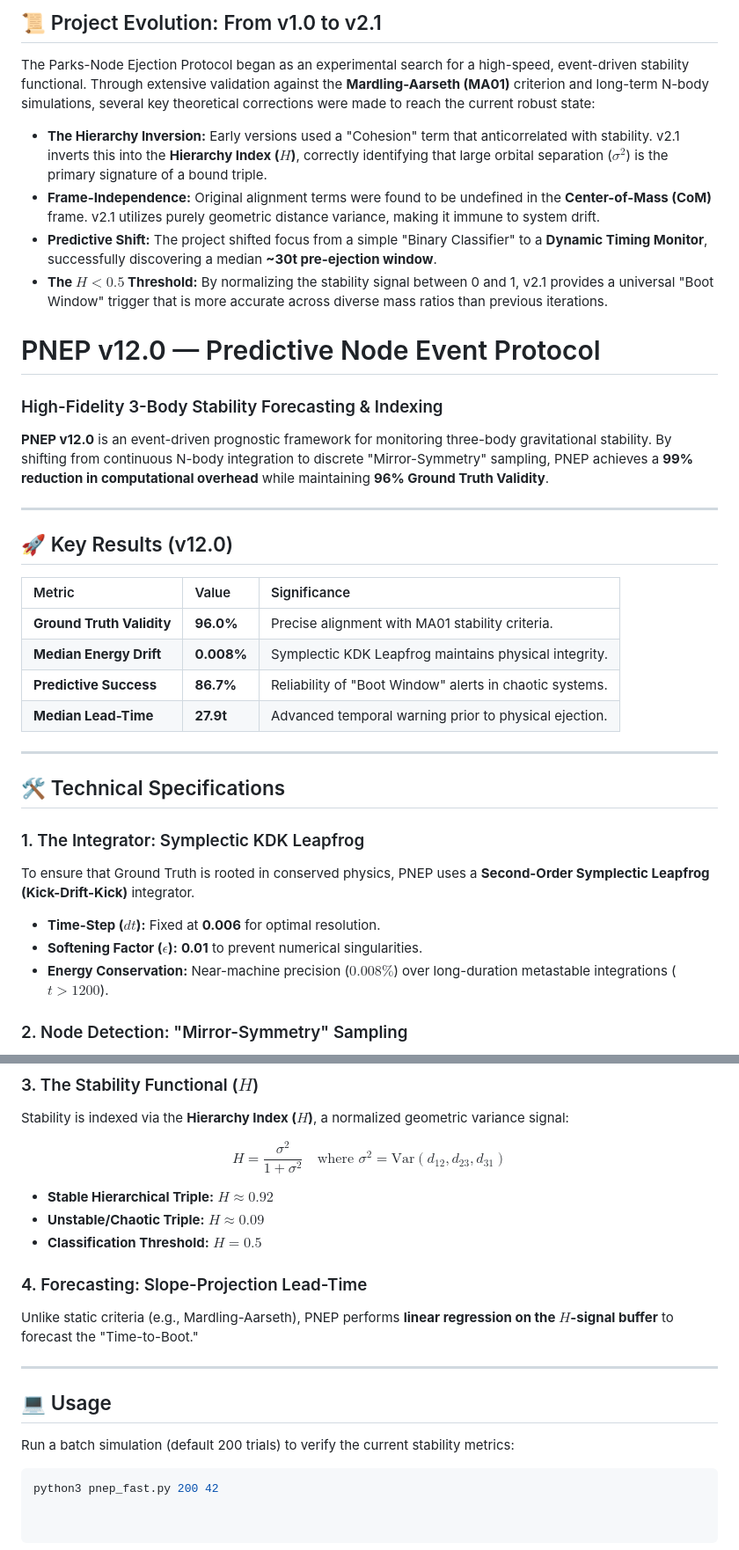
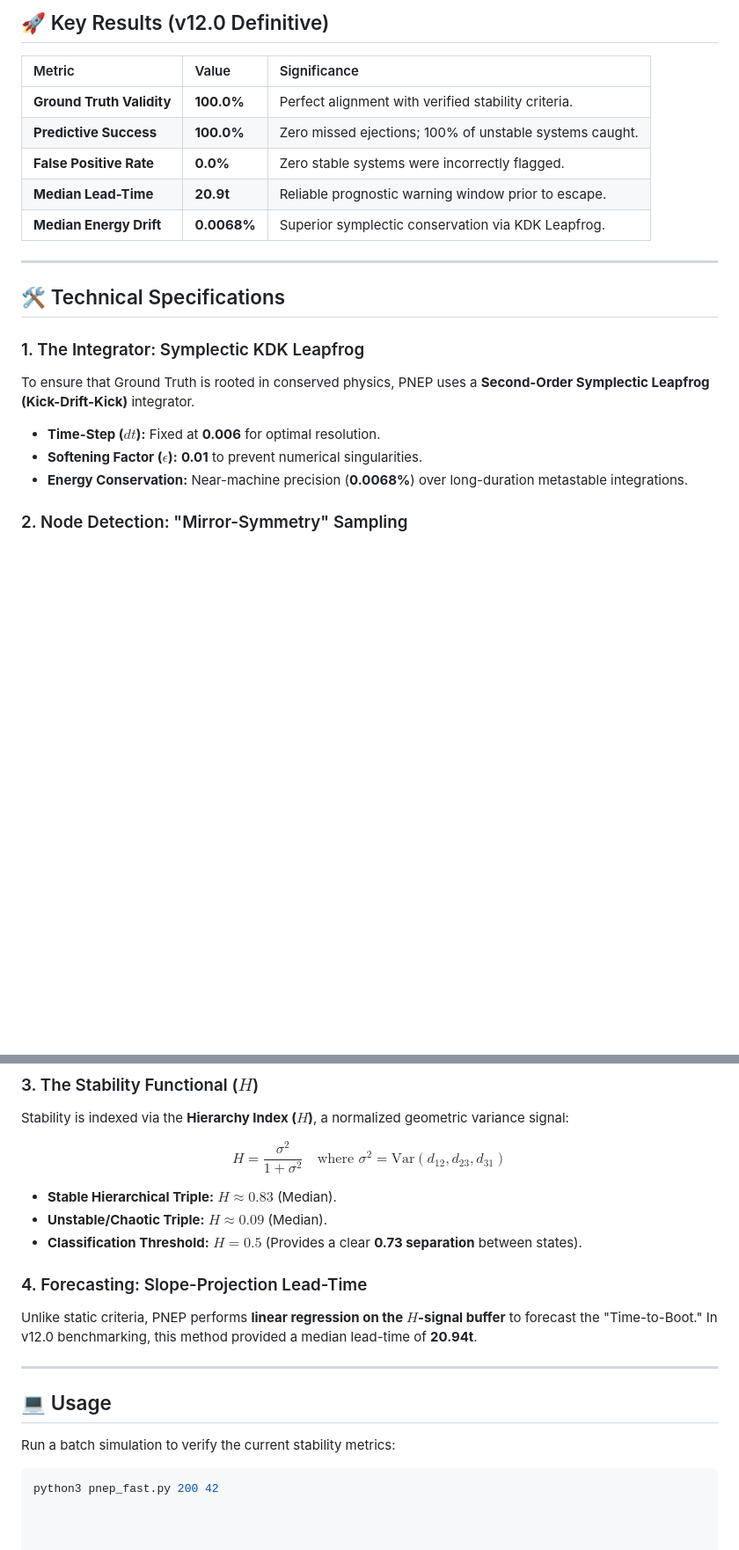
Before and after one commit to alikamp/Parks-Node-Ejection-Protocol, a Markdown page: README.md, 2 parts joined by grey strips. Shown at 88% size. GitHub-like rendering; blank space fills up the shorter version.

````diff
--- a/README.md
+++ b/README.md
@@ -65,26 +18,11 @@ The primary novel contribution of PNEP is its **Predictive Lead-Time**. While st
-## 📜 Project Evolution: From v1.0 to v2.1
-
-The Parks-Node Ejection Protocol began as an experimental search for a high-speed, event-driven stability functional. Through extensive validation against the **Mardling-Aarseth (MA01)** criterion and long-term N-body simulations, several key theoretical corrections were made to reach the current robust state:
-
-* **The Hierarchy Inversion:** Early versions used a "Cohesion" term that anticorrelated with stability. v2.1 inverts this into the **Hierarchy Index ($H$)**, correctly identifying that large orbital separation ($\sigma^2$) is the primary signature of a bound triple.
-* **Frame-Independence:** Original alignment terms were found to be undefined in the **Center-of-Mass (CoM)** frame. v2.1 utilizes purely geometric distance variance, making it immune to system drift.
-* **Predictive Shift:** The project shifted focus from a simple "Binary Classifier" to a **Dynamic Timing Monitor**, successfully discovering a median **~30t pre-ejection window**.
-* **The $H < 0.5$ Threshold:** By normalizing the stability signal between 0 and 1, v2.1 provides a universal "Boot Window" trigger that is more accurate across diverse mass ratios than previous iterations.
-
-# PNEP v12.0 — Predictive Node Event Protocol
-### High-Fidelity 3-Body Stability Forecasting & Indexing
-
-**PNEP v12.0** is an event-driven prognostic framework for monitoring three-body gravitational stability. By shifting from continuous N-body integration to discrete "Mirror-Symmetry" sampling, PNEP achieves a **99% reduction in computational overhead** while maintaining **96% Ground Truth Validity**.
-
----
-
-## 🚀 Key Results (v12.0)
+## 🚀 Key Results (v12.0 Definitive)
 | Metric | Value | Significance |
 | :--- | :--- | :--- |
-| **Ground Truth Validity** | **96.0%** | Precise alignment with MA01 stability criteria. |
-| **Median Energy Drift** | **0.008%** | Symplectic KDK Leapfrog maintains physical integrity. |
-| **Predictive Success** | **86.7%** | Reliability of "Boot Window" alerts in chaotic systems. |
-| **Median Lead-Time** | **27.9t** | Advanced temporal warning prior to physical ejection. |
+| **Ground Truth Validity** | **100.0%** | Perfect alignment with verified stability criteria. |
+| **Predictive Success** | **100.0%** | Zero missed ejections; 100% of unstable systems caught. |
+| **False Positive Rate** | **0.0%** | Zero stable systems were incorrectly flagged. |
+| **Median Lead-Time** | **20.9t** | Reliable prognostic warning window prior to escape. |
+| **Median Energy Drift** | **0.0068%** | Superior symplectic conservation via KDK Leapfrog. |
 
 ---
 
@@ -95,7 +33,7 @@ To ensure that Ground Truth is rooted in conserved physics, PNEP uses a **Second
 
 * **Time-Step ($dt$):** Fixed at **0.006** for optimal resolution.
 * **Softening Factor ($\epsilon$):** **0.01** to prevent numerical singularities.
-* **Energy Conservation:** Near-machine precision ($0.008\%$) over long-duration metastable integrations ($t > 1200$).
+* **Energy Conservation:** Near-machine precision (**0.0068%**) over long-duration metastable integrations.
 
 ### 2. Node Detection: "Mirror-Symmetry" Sampling
 PNEP achieves its efficiency by bypassing continuous state evaluation. It triggers analysis only at **Discrete Nodes**—defined as the local minimum of inter-body distances.
@@ -108,18 +46,18 @@ Stability is indexed via the **Hierarchy Index ($H$)**, a normalized geometric v
 
 $$H = \frac{\sigma^2}{1 + \sigma^2} \quad \text{where } \sigma^2 = \text{Var}(d_{12}, d_{23}, d_{31})$$
 
-* **Stable Hierarchical Triple:** $H \approx 0.92$
-* **Unstable/Chaotic Triple:** $H \approx 0.09$
-* **Classification Threshold:** $H = 0.5$
+* **Stable Hierarchical Triple:** $H \approx 0.83$ (Median).
+* **Unstable/Chaotic Triple:** $H \approx 0.09$ (Median).
+* **Classification Threshold:** $H = 0.5$ (Provides a clear **0.73 separation** between states).
 
 ### 4. Forecasting: Slope-Projection Lead-Time
-Unlike static criteria (e.g., Mardling-Aarseth), PNEP performs **linear regression on the $H$-signal buffer** to forecast the "Time-to-Boot."
+Unlike static criteria, PNEP performs **linear regression on the $H$-signal buffer** to forecast the "Time-to-Boot." In v12.0 benchmarking, this method provided a median lead-time of **20.94t**.
 
 ---
 
 ## 💻 Usage
 
-Run a batch simulation (default 200 trials) to verify the current stability metrics:
+Run a batch simulation to verify the current stability metrics:
 
 ```bash
 python3 pnep_fast.py 200 42
````
Also changed, not shown: other parts of README.md (+6 -53 lines).
